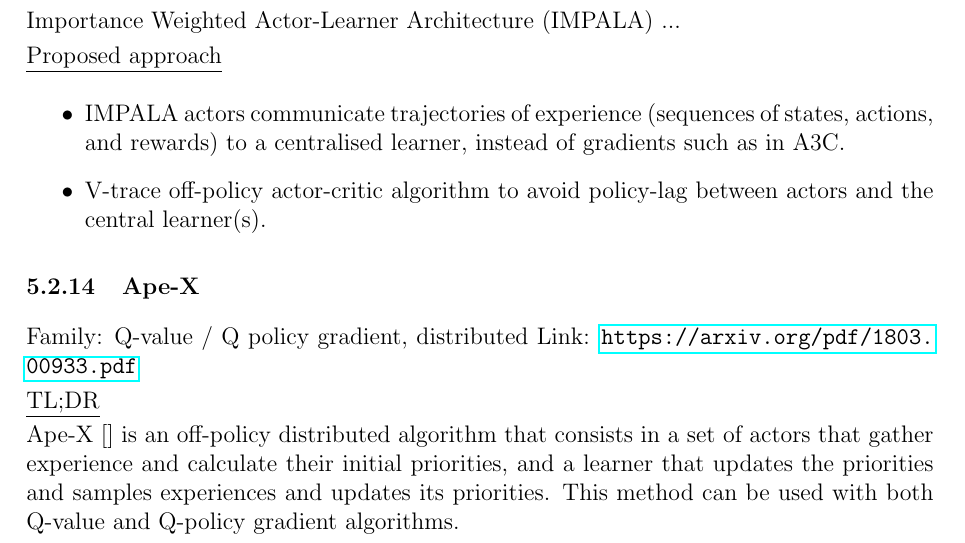
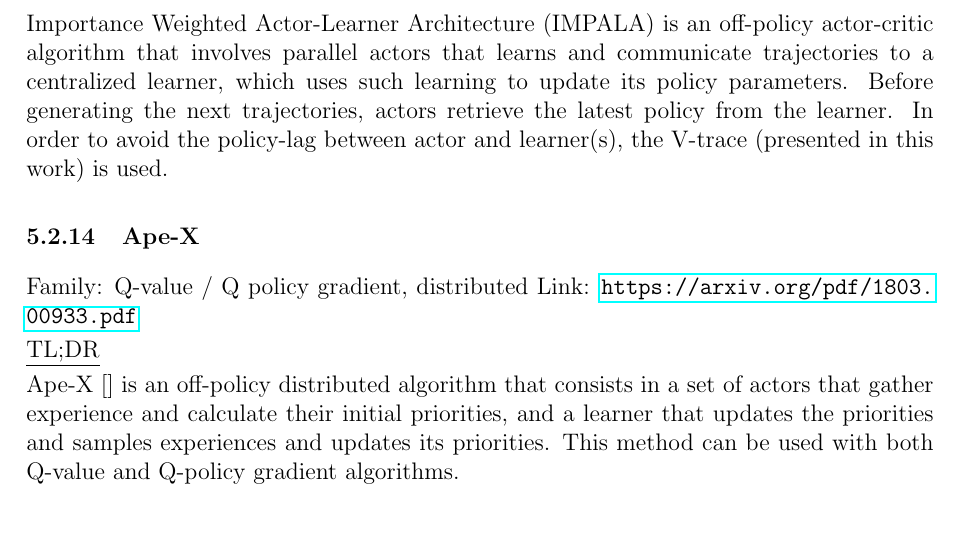
Before and after one commit to jbarsce/StudyNotes, a LaTeX document (study_notes.tex): part of page 15 of 24, cut so that both start at the same text. Compiled offline with pdfLaTeX.

Commit message:
updated impala

```diff
--- a/study_notes.tex
+++ b/study_notes.tex
@@ -505,14 +505,8 @@ Link: https://arxiv.org/pdf/1802.01561.pdf
 
 \underline{TL;DR}
 
-Importance Weighted Actor-Learner Architecture (IMPALA) ...
+Importance Weighted Actor-Learner Architecture (IMPALA) is an off-policy actor-critic algorithm that involves parallel actors that learns and communicate trajectories to a centralized learner, which uses such learning to update its policy parameters. Before generating the next trajectories, actors retrieve the latest policy from the learner. In order to avoid the policy-lag between actor and learner(s), the V-trace (presented in this work) is used.
 
-\underline{Proposed approach}
-
-\begin{itemize}
-  \item IMPALA actors communicate trajectories of experience (sequences of states, actions, and rewards) to a centralised learner, instead of gradients such as in A3C.
-  \item V-trace off-policy actor-critic algorithm to avoid policy-lag between actors and the central learner(s).
-\end{itemize}
 
 \subsubsection{Ape-X}
 \label{Ape-X}
```
